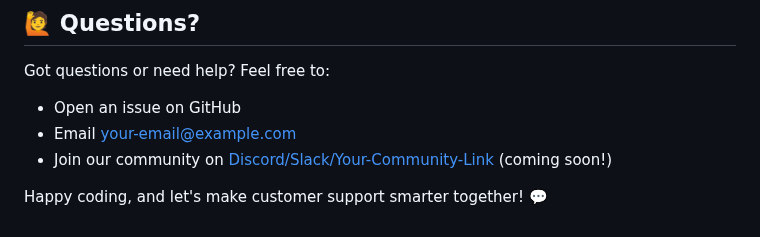
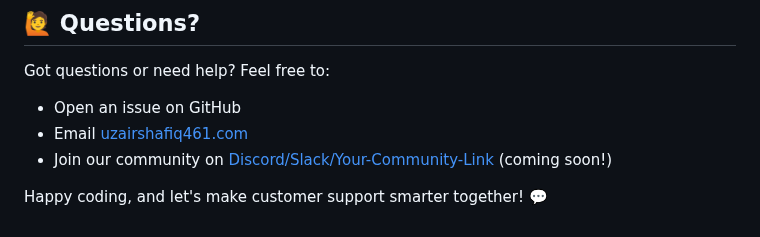
Before and after one commit to Uzairshafiq473/Customer-Support-Chatbot, a Markdown page: README.markdown, the part around the change. GitHub-like rendering.

```diff
--- a/README.markdown
+++ b/README.markdown
@@ -108,7 +108,7 @@ This project is licensed under the MIT License. See the [LICENSE](LICENSE) file
 ## 🙋 Questions?
 Got questions or need help? Feel free to:
 - Open an issue on GitHub
-- Email [your-email@example.com](mailto:your-email@example.com)
+- Email [uzairshafiq461.com](mailto:your-email@example.com)
 - Join our community on [Discord/Slack/Your-Community-Link](#) (coming soon!)
 
 Happy coding, and let's make customer support smarter together! 💬
```
